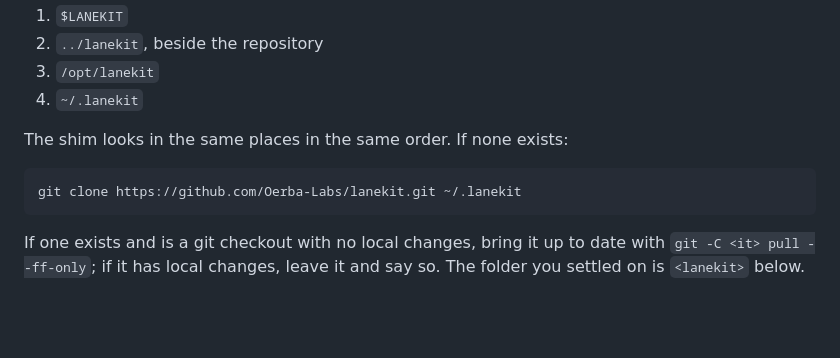
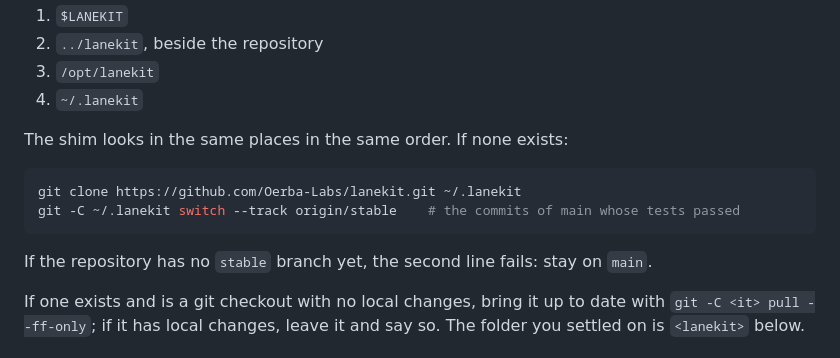
Before and after one commit to Oerba-Labs/lanekit, a Markdown page: INSTALL.md, the part around the change. Rendered like a GitHub page; blank space fills up the shorter version.

````diff
--- a/INSTALL.md
+++ b/INSTALL.md
@@ -73,7 +73,10 @@ The shim looks in the same places in the same order. If none exists:
 
 ```sh
 git clone https://github.com/Oerba-Labs/lanekit.git ~/.lanekit
+git -C ~/.lanekit switch --track origin/stable    # the commits of main whose tests passed
 ```
+
+If the repository has no `stable` branch yet, the second line fails: stay on `main`.
 
 If one exists and is a git checkout with no local changes, bring it up to date with
 `git -C <it> pull --ff-only`; if it has local changes, leave it and say so. The folder you settled
````
Also changed, not shown: README.md (+30 -2 lines), docs/use-cases.md (+13 -0 lines).
